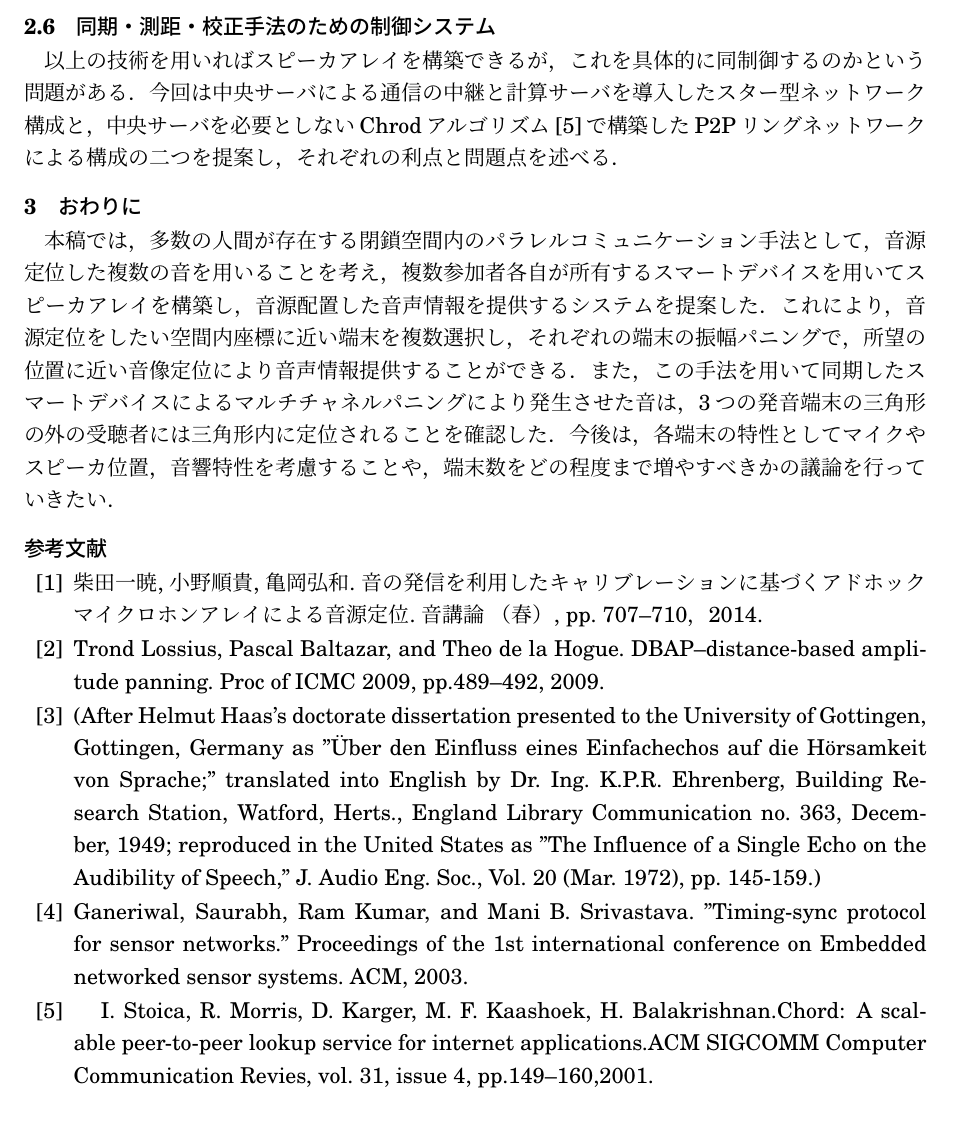
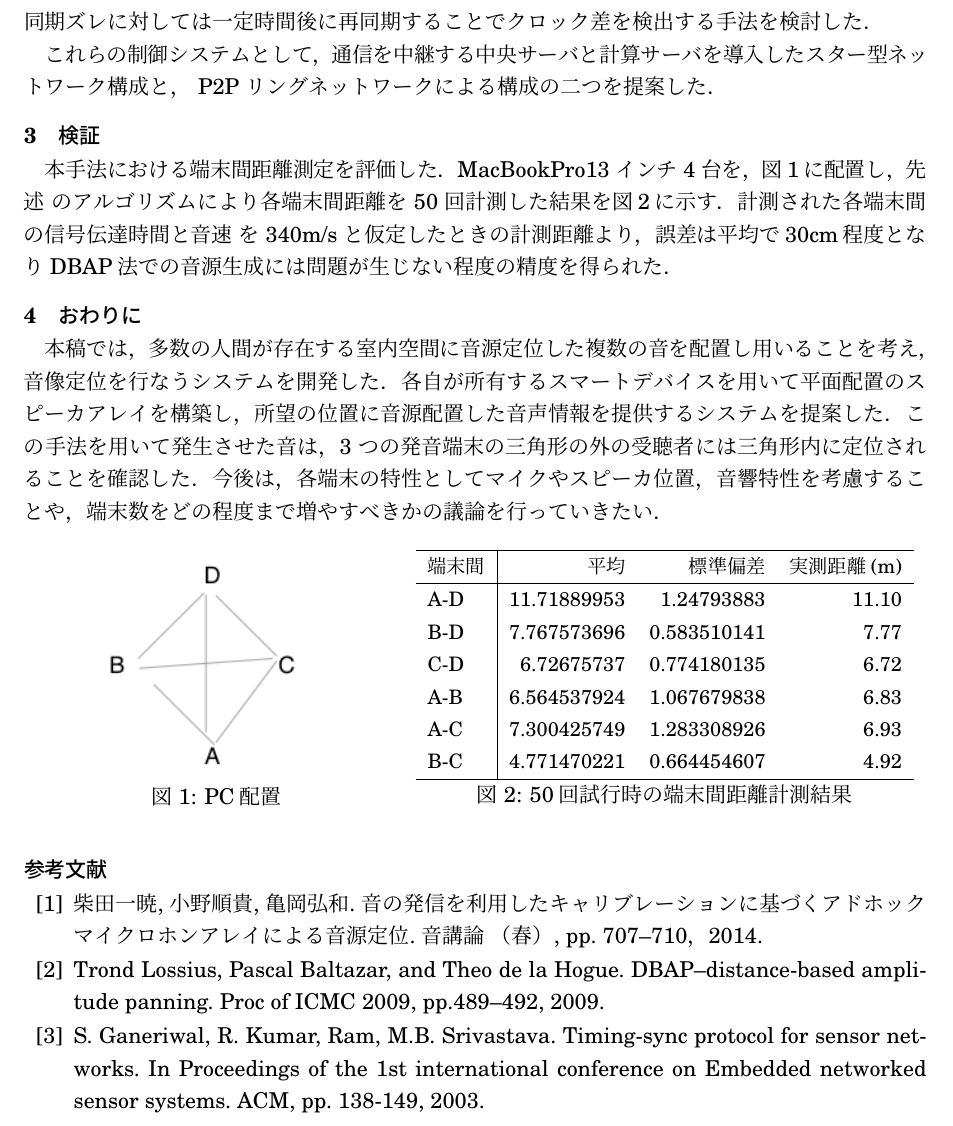
Before and after one commit to legokichi/DistanceMeasurementCentralServer, a LaTeX thesis (doc/yonelabo_mthesis/gaiyou.tex): part of page 2 of 2, cut at the place of the change. Compiled offline with pLaTeX and dvipdfmx.

Commit message:
gaiyou dekita

```diff
--- a/doc/yonelabo_mthesis/gaiyou.tex
+++ b/doc/yonelabo_mthesis/gaiyou.tex
@@ -85,8 +55,2 @@
 
 
-\subsection{同期・測距・校正手法のための制御システム}
-
-以上の技術を用いればスピーカアレイを構築できるが，これを具体的に同制御するのかという問題がある．
-今回は中央サーバによる通信の中継と計算サーバを導入したスター型ネットワーク構成と，
-中央サーバを必要としないChrodアルゴリズム\cite{chordalg}で構築したP2Pリングネットワークによる構成の二つを提案し，
-それぞれの利点と問題点を述べる．
@@ -95,18 +66,61 @@
+同期ズレに対しては一定時間後に再同期することでクロック差を検出する手法を検討した．
+
+
+これらの制御システムとして，通信を中継する中央サーバと計算サーバを導入したスター型ネットワーク構成と， P2P リングネットワークによる構成の二つを提案した．
+
+
+\section{検証}
+本手法における端末間距離測定を評価した．MacBookPro13 インチ 4 台を，図\ref{fig:relpos}に配置し，先述 のアルゴリズムにより各端末間距離を 50 回計測した結果を図\ref{tab:estdistance}に示す．
+計測された各端末間の信号伝達時間と音速 を 340m/s と仮定したときの計測距離より，誤差は平均で30cm程度となりDBAP法での音源生成には問題が生じない程度の精度を得られた．
+
 \section{おわりに}
-本稿では，多数の人間が存在する閉鎖空間内のパラレルコミュニケーション手法として，音源定位した複数の音を用いることを考え，
-複数参加者各自が所有するスマートデバイスを用いてスピーカアレイを構築し，音源配置した音声情報を提供するシステムを提案した．
-これにより，音源定位をしたい空間内座標に近い端末を複数選択し，それぞれの端末の振幅パニングで，所望の位置に近い音像定位により音声情報提供することができる．
-また，この手法を用いて同期したスマートデバイスによるマルチチャネルパニングにより発生させた音は，3つの発音端末の三角形の外の受聴者には三角形内に定位されることを確認した．
+本稿では，多数の人間が存在する室内空間に音源定位した複数の音を配置し用いることを考え，
+音像定位を行なうシステムを開発した．
+各自が所有するスマートデバイスを用いて平面配置のスピーカアレイを構築し，
+所望の位置に音源配置した音声情報を提供するシステムを提案した．
+この手法を用いて発生させた音は，3 つの発音端末の三角形の外の受聴者には三角形内に定位されることを確認した．
 今後は，各端末の特性としてマイクやスピーカ位置，音響特性を考慮することや，端末数をどの程度まで増やすべきかの議論を行っていきたい．
+
+\begin{figure}[htbp]
+  \begin{center}
+    \begin{tabular}{c}
+      \begin{minipage}{0.4\hsize}
+        \begin{center}
+          \hspace{-2mm}\includegraphics[clip,width=0.7\hsize]{img/PC_haichi.png}
+          \caption{PC配置}
+          \label{fig:relpos}
+        \end{center}
+      \end{minipage}
+      \begin{minipage}{0.58\hsize}
+        \begin{center}
+          \begin{tabular}{l|rrrrr}
+            \hline
+            {\footnotesize  端末間}&{\footnotesize 平均}&{\footnotesize 標準偏差}&{\footnotesize 実測距離(m) }\\
+            \hline
+            {\footnotesize A-D }&{\footnotesize 11.71889953}&{\footnotesize 1.24793883}&{\footnotesize 11.10 }\\
+            {\footnotesize B-D }&{\footnotesize 7.767573696}&{\footnotesize 0.583510141}&{\footnotesize 7.77 }\\
+            {\footnotesize C-D }&{\footnotesize 6.72675737}&{\footnotesize 0.774180135}&{\footnotesize 6.72 }\\
+            {\footnotesize A-B }&{\footnotesize 6.564537924}&{\footnotesize 1.067679838}&{\footnotesize 6.83 }\\
+            {\footnotesize A-C }&{\footnotesize 7.300425749}&{\footnotesize 1.283308926}&{\footnotesize 6.93 }\\
+            {\footnotesize B-C }&{\footnotesize 4.771470221}&{\footnotesize 0.664454607}&{\footnotesize 4.92 }\\
+            \hline
+          \end{tabular}
+          \caption{50回試行時の端末間距離計測結果}
+          \label{tab:estdistance}
+        \end{center}
+      \end{minipage}
+    \end{tabular}
+  \end{center}
+\end{figure}
+
+
 
 
 \begin{thebibliography}{10}
 
 \bibitem{shibata14} 柴田一暁, 小野順貴, 亀岡弘和. 音の発信を利用したキャリブレーションに基づくアドホックマイクロホンアレイによる音源定位. 音講論 （春）, pp. 707--710，2014.
 \bibitem{dbap}      Trond Lossius, Pascal Baltazar, and Theo de la Hogue. DBAP–distance-based amplitude panning. Proc of ICMC 2009, pp.489--492, 2009.
-\bibitem{Haas}      (After Helmut Haas's doctorate dissertation presented to the University of Gottingen, Gottingen, Germany as "Über den Einfluss eines Einfachechos auf die Hörsamkeit von Sprache;" translated into English by Dr. Ing. K.P.R. Ehrenberg, Building Research Station, Watford, Herts., England Library Communication no. 363, December, 1949; reproduced in the United States as "The Influence of a Single Echo on the Audibility of Speech," J. Audio Eng. Soc., Vol. 20 (Mar. 1972), pp. 145-159.)
-\bibitem{tpsn}      Ganeriwal, Saurabh, Ram Kumar, and Mani B. Srivastava. "Timing-sync protocol for sensor networks." Proceedings of the 1st international conference on Embedded networked sensor systems. ACM, 2003.
-\bibitem{chordalg}　I. Stoica, R. Morris, D. Karger, M. F. Kaashoek, H. Balakrishnan.Chord: A scalable peer-to-peer lookup service for internet applications.ACM SIGCOMM Computer Communication Revies, vol. 31, issue 4, pp.149--160,2001.
+\bibitem{tpsn}      S. Ganeriwal, R. Kumar, Ram, M.B. Srivastava. Timing-sync protocol for sensor networks. In Proceedings of the 1st international conference on Embedded networked sensor systems. ACM,  pp. 138-149, 2003.
 
 \end{thebibliography}
 
```
Also changed, not shown: doc/img/ongen_ichi.png (added), doc/img/スクリーンショット 2016-02-14 23.18.31.png (added), doc/yonelabo_mthesis/img/PC_haichi.png (added), doc/yonelabo_mthesis/gaiyou.tex (59 more changed lines), 1 other file.
